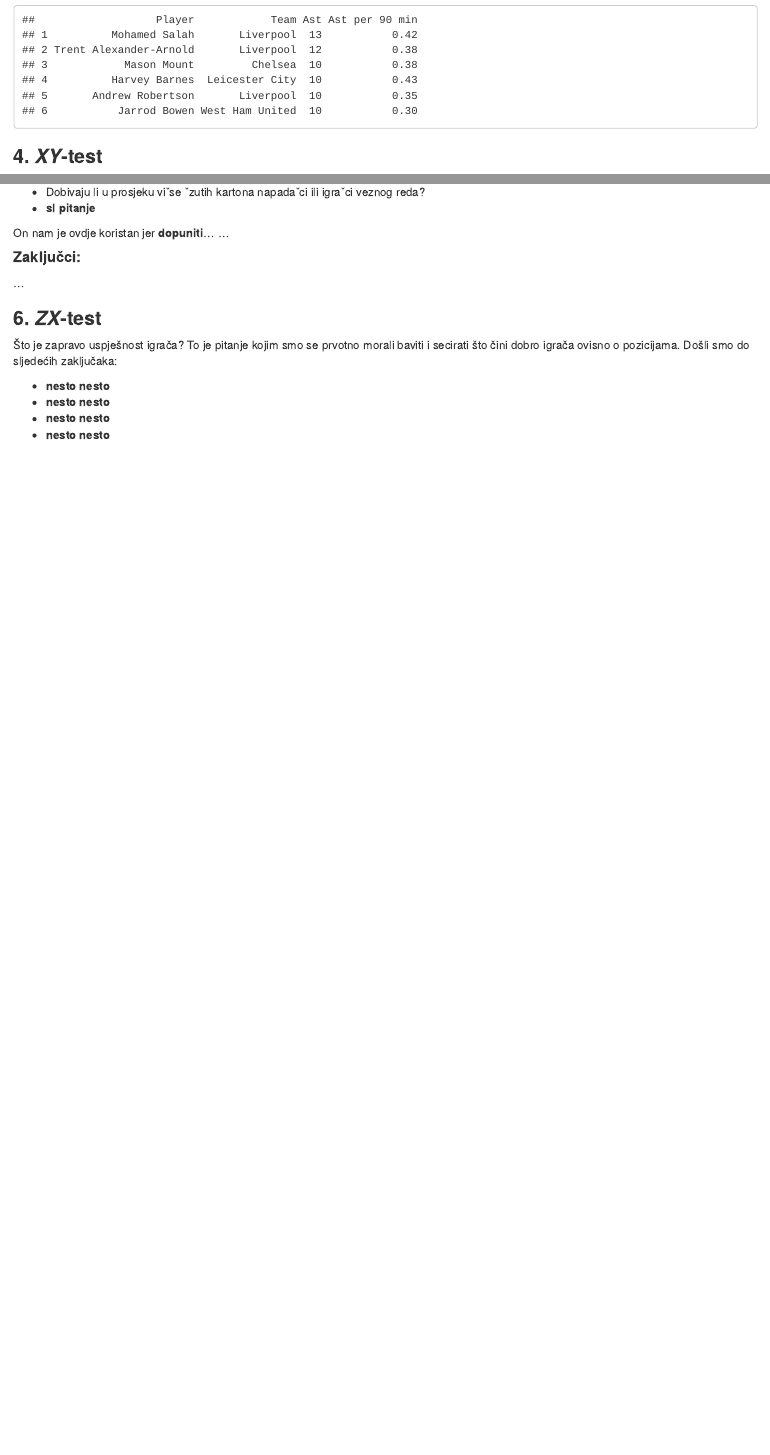
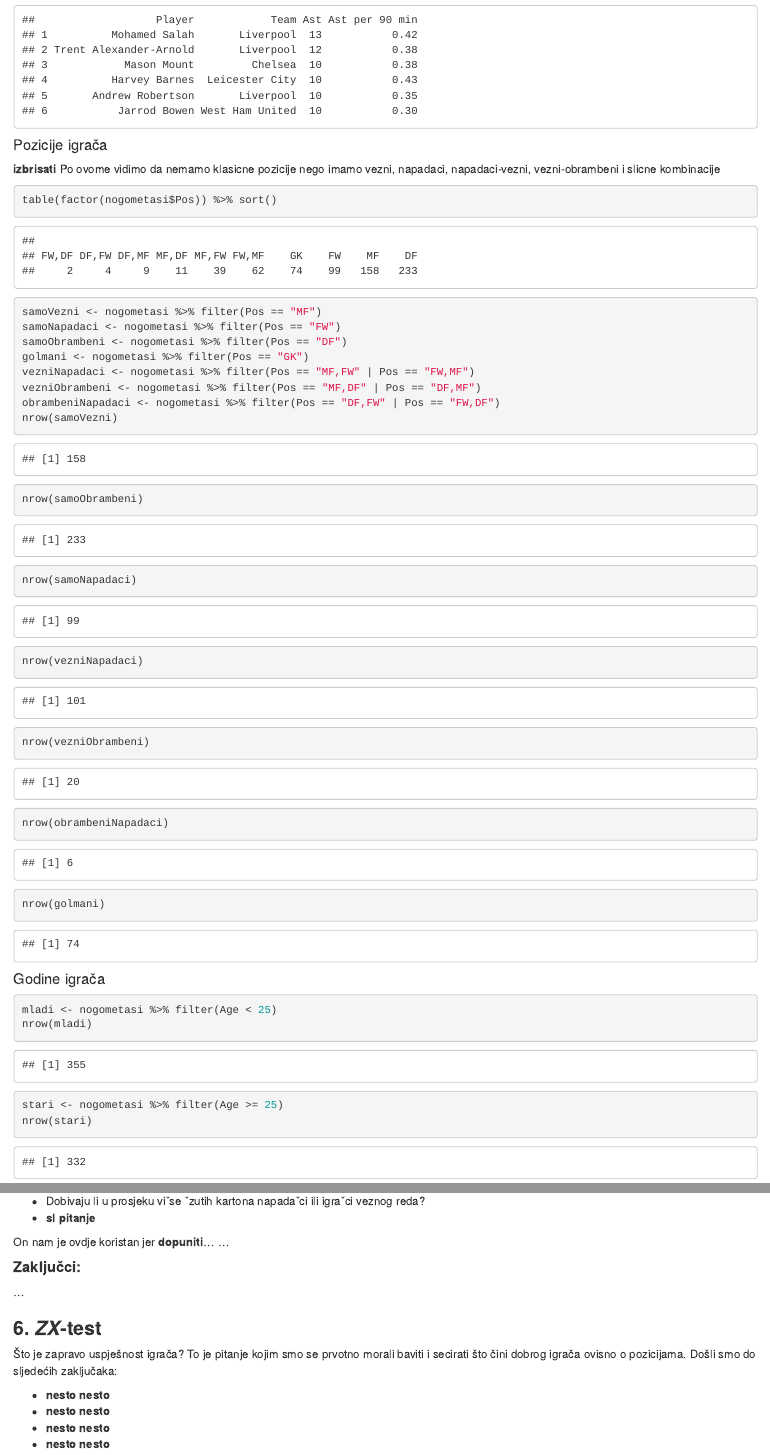
Before and after one commit to Vlado-Perkovic/sap-projekt-premier-liga, an R Markdown document (sap_projekt.rmd): the page in a window 1100 px wide, from 3590 px down, and a second part further down, joined at a grey line. Rendered offline with R 4.5, knitr and Pandoc, with nearby package versions.

Commit message:
add player positions filter and age filter

````diff
--- a/sap_projekt.rmd
+++ b/sap_projekt.rmd
@@ -2,7 +2,9 @@
 title: "Statistička analiza podataka - projekt"
 author: "Sapunanje"
 date: "`r Sys.Date()`"
-output: html_document
+output:
+  html_document: default
+  pdf_document: default
 editor_options:
   markdown:
     wrap: 72
@@ -125,6 +127,38 @@
 najbolji_asistenti
 ```
 
+#### Pozicije igrača
+
+**izbrisati** Po ovome vidimo da nemamo klasicne pozicije nego imamo
+vezni, napadaci, napadaci-vezni, vezni-obrambeni i slicne kombinacije
+
+```{r}
+table(factor(nogometasi$Pos)) %>% sort()
+samoVezni <- nogometasi %>% filter(Pos == "MF")
+samoNapadaci <- nogometasi %>% filter(Pos == "FW")
+samoObrambeni <- nogometasi %>% filter(Pos == "DF")
+golmani <- nogometasi %>% filter(Pos == "GK")
+vezniNapadaci <- nogometasi %>% filter(Pos == "MF,FW" | Pos == "FW,MF")
+vezniObrambeni <- nogometasi %>% filter(Pos == "MF,DF" | Pos == "DF,MF")
+obrambeniNapadaci <- nogometasi %>% filter(Pos == "DF,FW" | Pos == "FW,DF")
+nrow(samoVezni)
+nrow(samoObrambeni)
+nrow(samoNapadaci)
+nrow(vezniNapadaci)
+nrow(vezniObrambeni)
+nrow(obrambeniNapadaci)
+nrow(golmani)
+```
+
+#### Godine igrača
+
+```{r}
+mladi <- nogometasi %>% filter(Age < 25)
+nrow(mladi)
+stari <- nogometasi %>% filter(Age >= 25)
+nrow(stari)
+```
+
 ### **4. *XY*-test**
 
 Prvi od testova koje ćemo koristiti je xy-test. Njega smo odlučili
@@ -168,7 +202,7 @@
 ### **6. *ZX*-test**
 
 Što je zapravo uspješnost igrača? To je pitanje kojim smo se prvotno
-morali baviti i secirati što čini dobro igrača ovisno o pozicijama.
+morali baviti i secirati što čini dobrog igrača ovisno o pozicijama.
 Došli smo do sljedećih zaključaka:
 
 -   **nesto nesto**
````
